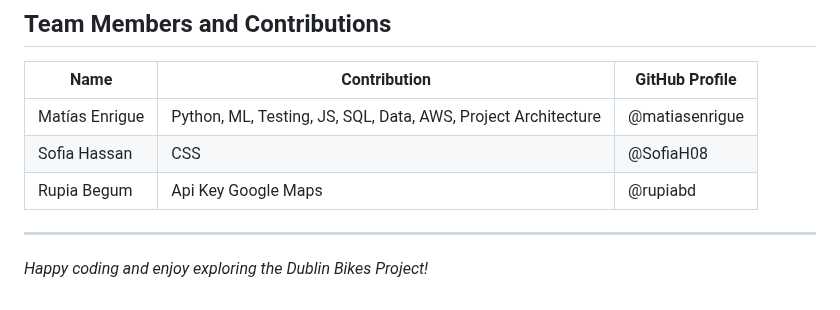
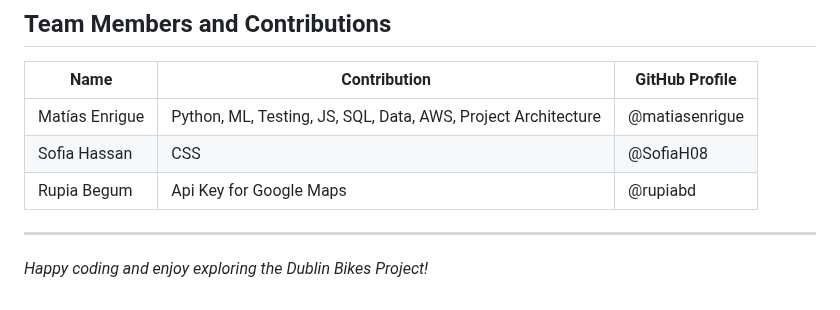
Before and after one commit to matiasenrigue/Software-Engineering, a Markdown page: README.md, the part around the change. Drawn GitHub-style.

```diff
--- a/README.md
+++ b/README.md
@@ -329,7 +329,7 @@ For major changes, please open an issue to discuss what you would like to change
 | -- | -- | -- |
 | Matías Enrigue | Python, ML, Testing, JS, SQL, Data, AWS, Project Architecture | @matiasenrigue |
 | Sofia Hassan | CSS | @SofiaH08 |
-| Rupia Begum | Api Key Google Maps | @rupiabd |
+| Rupia Begum | Api Key for Google Maps | @rupiabd |
 
 ---
 
```
